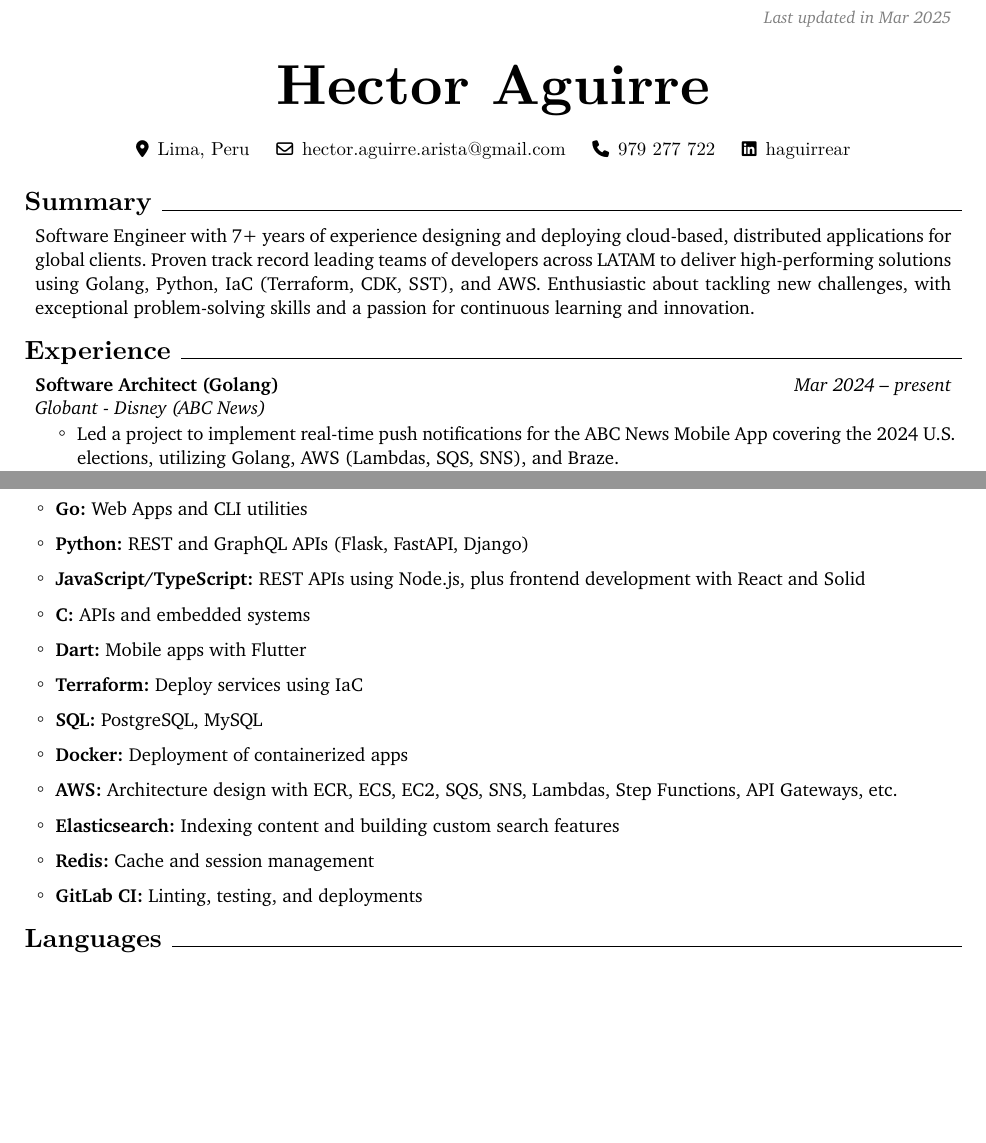
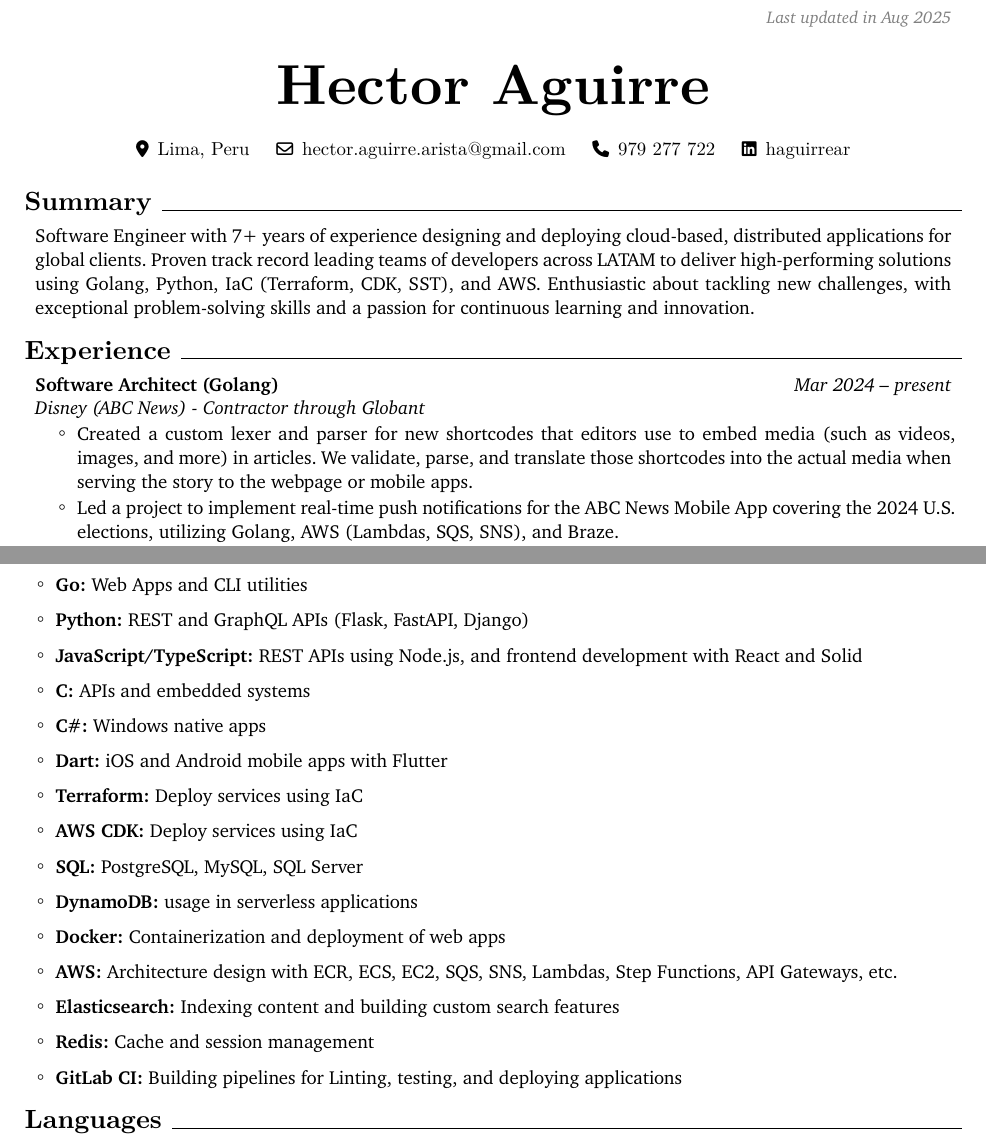
Before and after one commit to haguirrear/resume, a Typst document (out/en/Hector_Aguirre_CV.typ, which reads cv_en.yaml): two parts of pages 1 and 3 of 3, joined at a grey line, cut so that both start at the same text, the shorter picture padded with empty space. The pictures show the PDF file out/en/Hector_Aguirre_CV.pdf that the author committed with the source.

Commit message:
some adjustments

```diff
--- a/cv_en.yaml
+++ b/cv_en.yaml
@@ -15,11 +15,12 @@ cv:
     summary:
       - Software Engineer with 7+ years of experience designing and deploying cloud-based, distributed applications for global clients. Proven track record leading teams of developers across LATAM to deliver high-performing solutions using Golang, Python, IaC (Terraform, CDK, SST), and AWS. Enthusiastic about tackling new challenges, with exceptional problem-solving skills and a passion for continuous learning and innovation.
     experience:
-      - company: Globant - Disney (ABC News)
+      - company: Disney (ABC News) - Contractor through Globant
         position: Software Architect (Golang)
         start_date: 2024-03
         end_date: "present"
         highlights:
+          - Created a custom lexer and parser for new shortcodes that editors use to embed media (such as videos, images, and more) in articles. We validate, parse, and translate those shortcodes into the actual media when serving the story to the webpage or mobile apps.
           - Led a project to implement real-time push notifications for the ABC News Mobile App covering the 2024 U.S. elections, utilizing Golang, AWS (Lambdas, SQS, SNS), and Braze.
           - Created a new service to adopt the Disney Plus Video Player across multiple Disney brands (ABC News, ABC, Natgeo), integrating various CMSs and orchestrating SSAI (Server-Side Ad Insertion). Deployed in AWS using CDK and ECS.
           - Built AWS Lambdas to gather publishing metrics, reducing story publication times and enabling data-driven improvements via a custom Grafana dashboard.
@@ -115,16 +116,19 @@ cv:
     skills:
       - bullet: "**Go:** Web Apps and CLI utilities"
       - bullet: "**Python:** REST and GraphQL APIs (Flask, FastAPI, Django)"
-      - bullet: "**JavaScript/TypeScript:** REST APIs using Node.js, plus frontend development with React and Solid"
+      - bullet: "**JavaScript/TypeScript:** REST APIs using Node.js, and frontend development with React and Solid"
       - bullet: "**C:** APIs and embedded systems"
-      - bullet: "**Dart:** Mobile apps with Flutter"
+      - bullet: "**C#:** Windows native apps"
+      - bullet: "**Dart:** iOS and Android mobile apps with Flutter"
       - bullet: "**Terraform:** Deploy services using IaC"
-      - bullet: "**SQL:** PostgreSQL, MySQL"
-      - bullet: "**Docker:** Deployment of containerized apps"
+      - bullet: "**AWS CDK:** Deploy services using IaC"
+      - bullet: "**SQL:** PostgreSQL, MySQL, SQL Server"
+      - bullet: "**DynamoDB:** usage in serverless applications"
+      - bullet: "**Docker:** Containerization and deployment of web apps"
       - bullet: "**AWS:** Architecture design with ECR, ECS, EC2, SQS, SNS, Lambdas, Step Functions, API Gateways, etc."
       - bullet: "**Elasticsearch:** Indexing content and building custom search features"
       - bullet: "**Redis:** Cache and session management"
-      - bullet: "**GitLab CI:** Linting, testing, and deployments"
+      - bullet: "**GitLab CI:** Building pipelines for Linting, testing, and deploying applications"
     languages:
       - bullet: "**English**: Advanced"
       - bullet: "**Spanish**: Native Speaker"
--- a/out/en/Hector_Aguirre_CV.typ
+++ b/out/en/Hector_Aguirre_CV.typ
@@ -3,7 +3,7 @@
 
 #let name = "Hector Aguirre"
 #let locale-catalog-page-numbering-style = context { "Hector Aguirre - Page " + str(here().page()) + " of " + str(counter(page).final().first()) + "" }
-#let locale-catalog-last-updated-date-style = "Last updated in Mar 2025"
+#let locale-catalog-last-updated-date-style = "Last updated in Aug 2025"
 #let locale-catalog-language = "en"
 #let design-page-size = "us-letter"
 #let design-section-titles-font-size = 1.4em
@@ -475,7 +475,7 @@
   left-content: [
     #strong[Software Architect \(Golang\)]
 
-#emph[Globant - Disney \(ABC News\)]
+#emph[Disney \(ABC News\) - Contractor through Globant]
   ],
   right-content: [
     #emph[Mar 2024 – present]
@@ -483,7 +483,7 @@
 )
 #one-col-entry(
   content: [
-    #v(design-highlights-top-margin);#highlights([Led a project to implement real-time push notifications for the ABC News Mobile App covering the 2024 U.S. elections, utilizing Golang, AWS \(Lambdas, SQS, SNS\), and Braze.],[Created a new service to adopt the Disney Plus Video Player across multiple Disney brands \(ABC News, ABC, Natgeo\), integrating various CMSs and orchestrating SSAI \(Server-Side Ad Insertion\). Deployed in AWS using CDK and ECS.],[Built AWS Lambdas to gather publishing metrics, reducing story publication times and enabling data-driven improvements via a custom Grafana dashboard.],[Developed a new CMS object type and corresponding API endpoint to enable “Breaking News” homepages for Disney's Owned TV Brands, extending the ABC News mobile app’s backend capabilities.],[Migrated services from Java\/Groovity \(a custom Groovy-based language\) to Golang, achieving improved performance and deployability on ECS with CDK.],)
+    #v(design-highlights-top-margin);#highlights([Created a custom lexer and parser for new shortcodes that editors use to embed media \(such as videos, images, and more\) in articles. We validate, parse, and translate those shortcodes into the actual media when serving the story to the webpage or mobile apps.],[Led a project to implement real-time push notifications for the ABC News Mobile App covering the 2024 U.S. elections, utilizing Golang, AWS \(Lambdas, SQS, SNS\), and Braze.],[Created a new service to adopt the Disney Plus Video Player across multiple Disney brands \(ABC News, ABC, Natgeo\), integrating various CMSs and orchestrating SSAI \(Server-Side Ad Insertion\). Deployed in AWS using CDK and ECS.],[Built AWS Lambdas to gather publishing metrics, reducing story publication times and enabling data-driven improvements via a custom Grafana dashboard.],[Developed a new CMS object type and corresponding API endpoint to enable “Breaking News” homepages for Disney's Owned TV Brands, extending the ABC News mobile app’s backend capabilities.],[Migrated services from Java\/Groovity \(a custom Groovy-based language\) to Golang, achieving improved performance and deployability on ECS with CDK.],)
   ],
 )
 
@@ -708,7 +708,7 @@
 )
 #v(design-entries-vertical-space-between-entries)
 #one-col-entry(
-  content: [- #strong[JavaScript\/TypeScript:] REST APIs using Node.js, plus frontend development with React and Solid],
+  content: [- #strong[JavaScript\/TypeScript:] REST APIs using Node.js, and frontend development with React and Solid],
 )
 #v(design-entries-vertical-space-between-entries)
 #one-col-entry(
@@ -716,7 +716,11 @@
 )
 #v(design-entries-vertical-space-between-entries)
 #one-col-entry(
-  content: [- #strong[Dart:] Mobile apps with Flutter],
+  content: [- #strong[C\#:] Windows native apps],
+)
+#v(design-entries-vertical-space-between-entries)
+#one-col-entry(
+  content: [- #strong[Dart:] iOS and Android mobile apps with Flutter],
 )
 #v(design-entries-vertical-space-between-entries)
 #one-col-entry(
@@ -724,11 +728,19 @@
 )
 #v(design-entries-vertical-space-between-entries)
 #one-col-entry(
-  content: [- #strong[SQL:] PostgreSQL, MySQL],
+  content: [- #strong[AWS CDK:] Deploy services using IaC],
 )
 #v(design-entries-vertical-space-between-entries)
 #one-col-entry(
-  content: [- #strong[Docker:] Deployment of containerized apps],
+  content: [- #strong[SQL:] PostgreSQL, MySQL, SQL Server],
+)
+#v(design-entries-vertical-space-between-entries)
+#one-col-entry(
+  content: [- #strong[DynamoDB:] usage in serverless applications],
+)
+#v(design-entries-vertical-space-between-entries)
+#one-col-entry(
+  content: [- #strong[Docker:] Containerization and deployment of web apps],
 )
 #v(design-entries-vertical-space-between-entries)
 #one-col-entry(
@@ -744,7 +756,7 @@
 )
 #v(design-entries-vertical-space-between-entries)
 #one-col-entry(
-  content: [- #strong[GitLab CI:] Linting, testing, and deployments],
+  content: [- #strong[GitLab CI:] Building pipelines for Linting, testing, and deploying applications],
 )
 
 
```
Also changed, not shown: out/es/Hector_Aguirre_CV.typ (+1 -1 lines), out/en/Hector_Aguirre_CV.md, out/en/Hector_Aguirre_CV.pdf, out/en/Hector_Aguirre_CV_1.png, out/en/Hector_Aguirre_CV_2.png, out/en/Hector_Aguirre_CV_3.png, out/es/Hector_Aguirre_CV.pdf, out/es/Hector_Aguirre_CV_1.png, 1 other file.
